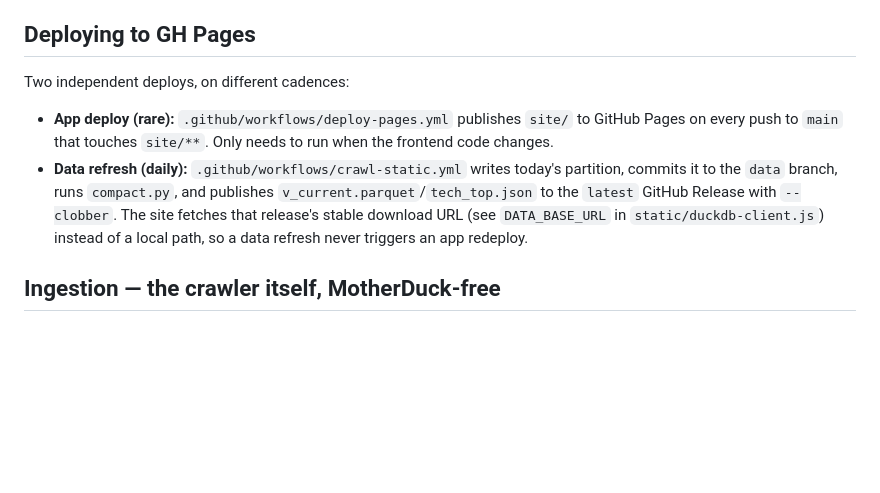
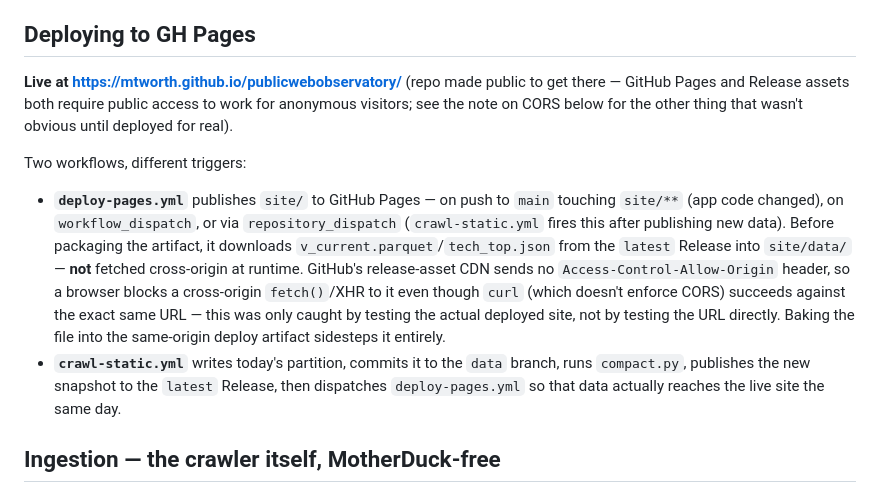
Before and after one commit to mtworth/civic-web-observatory, a Markdown page: site/README.md, the part around the change. Drawn GitHub-style; blank space fills up the shorter version.

Commit message:
Point root docs at the now-live site/, document the CORS lesson
README.md and CLAUDE.md both described the FastAPI/MotherDuck/Railway
stack as current; add pointers to site/ (the actual live deployment)
rather than rewriting either doc wholesale. site/README.md's "Deploying
to GH Pages" section now reflects the real live URL and the same-origin
data-delivery fix from the previous commit.

Co-Authored-By: Claude Sonnet 5 <noreply@anthropic.com>

```diff
--- a/site/README.md
+++ b/site/README.md
@@ -159,17 +159,29 @@ or `npx serve` instead.
 
 ## Deploying to GH Pages
 
-Two independent deploys, on different cadences:
+**Live at https://mtworth.github.io/publicwebobservatory/** (repo made
+public to get there — GitHub Pages and Release assets both require public
+access to work for anonymous visitors; see the note on CORS below for the
+other thing that wasn't obvious until deployed for real).
 
-- **App deploy (rare):** `.github/workflows/deploy-pages.yml` publishes
-  `site/` to GitHub Pages on every push to `main` that touches `site/**`.
-  Only needs to run when the frontend code changes.
-- **Data refresh (daily):** `.github/workflows/crawl-static.yml` writes
-  today's partition, commits it to the `data` branch, runs `compact.py`,
-  and publishes `v_current.parquet`/`tech_top.json` to the `latest`
-  GitHub Release with `--clobber`. The site fetches that release's stable
-  download URL (see `DATA_BASE_URL` in `static/duckdb-client.js`) instead
-  of a local path, so a data refresh never triggers an app redeploy.
+Two workflows, different triggers:
+
+- **`deploy-pages.yml`** publishes `site/` to GitHub Pages — on push to
+  `main` touching `site/**` (app code changed), on `workflow_dispatch`, or
+  via `repository_dispatch` (`crawl-static.yml` fires this after
+  publishing new data). Before packaging the artifact, it downloads
+  `v_current.parquet`/`tech_top.json` from the `latest` Release into
+  `site/data/` — **not** fetched cross-origin at runtime. GitHub's
+  release-asset CDN sends no `Access-Control-Allow-Origin` header, so a
+  browser blocks a cross-origin `fetch()`/XHR to it even though `curl`
+  (which doesn't enforce CORS) succeeds against the exact same URL — this
+  was only caught by testing the actual deployed site, not by testing the
+  URL directly. Baking the file into the same-origin deploy artifact
+  sidesteps it entirely.
+- **`crawl-static.yml`** writes today's partition, commits it to the
+  `data` branch, runs `compact.py`, publishes the new snapshot to the
+  `latest` Release, then dispatches `deploy-pages.yml` so that data
+  actually reaches the live site the same day.
 
 ## Ingestion — the crawler itself, MotherDuck-free
 
```
Also changed, not shown: CLAUDE.md (+2 -0 lines), README.md (+3 -1 lines).
